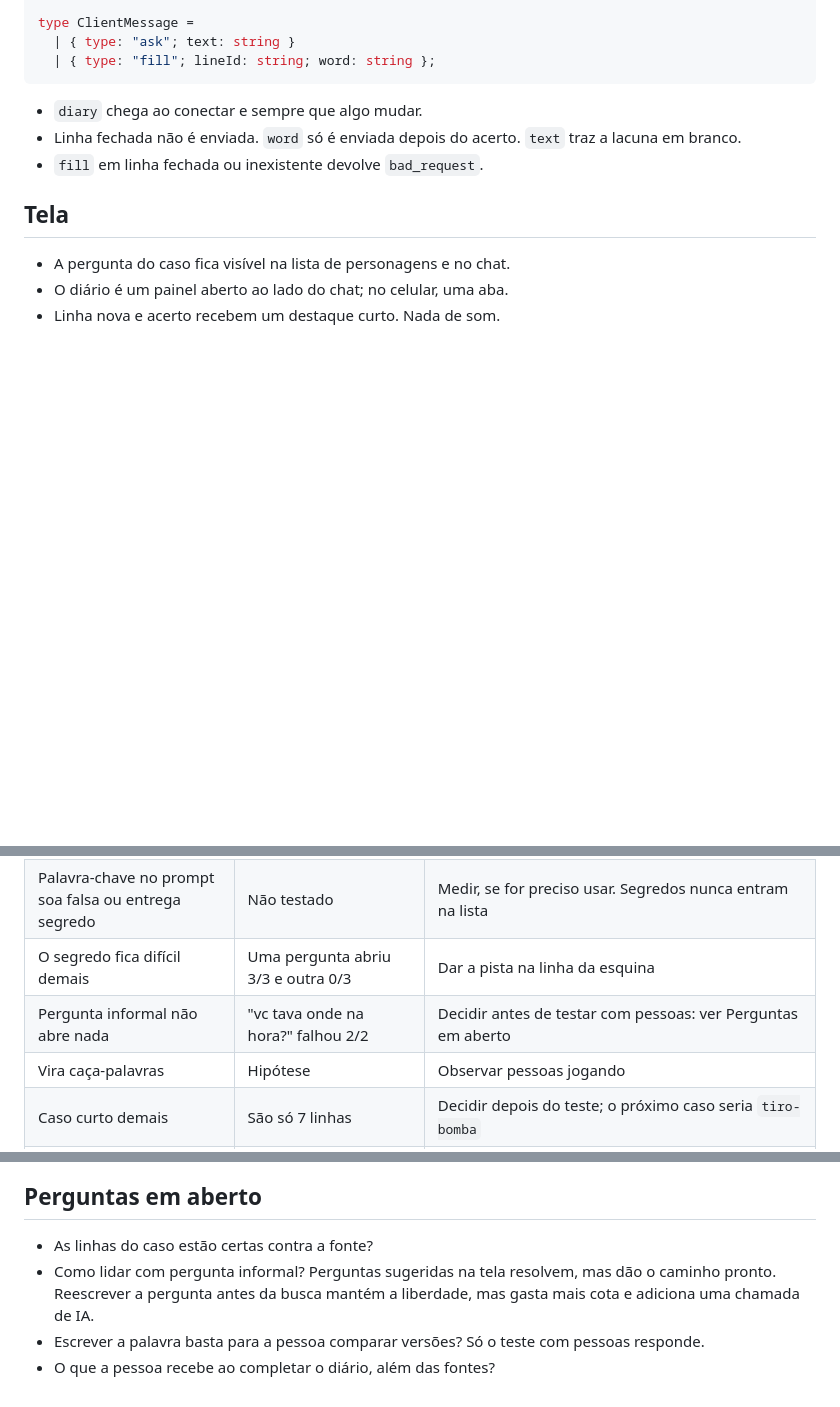
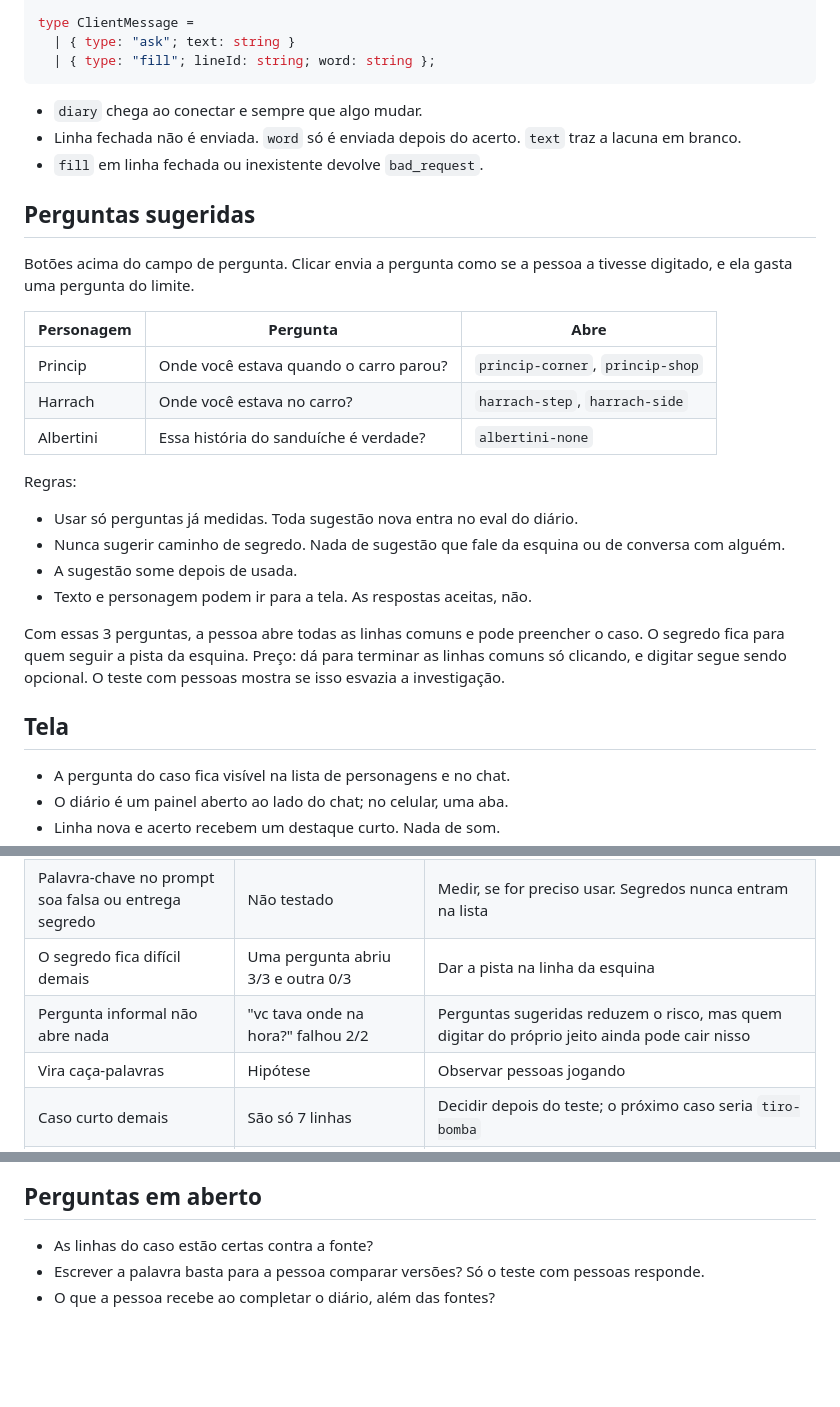
Before and after one commit to walteraandrade/chrono-digger, a Markdown page: docs/diary.md, 3 parts joined by grey strips. Drawn GitHub-style; blank space fills up the shorter version.

Commit message:
docs: add suggested questions to the diary spec
Co-Authored-By: Claude Opus 5.5 <noreply@anthropic.com>

```diff
--- a/docs/diary.md
+++ b/docs/diary.md
@@ -170,6 +170,25 @@ type ClientMessage =
 - Linha fechada não é enviada. `word` só é enviada depois do acerto. `text` traz a lacuna em branco.
 - `fill` em linha fechada ou inexistente devolve `bad_request`.
 
+## Perguntas sugeridas
+
+Botões acima do campo de pergunta. Clicar envia a pergunta como se a pessoa a tivesse digitado, e ela gasta uma pergunta do limite.
+
+| Personagem | Pergunta | Abre |
+|---|---|---|
+| Princip | Onde você estava quando o carro parou? | `princip-corner`, `princip-shop` |
+| Harrach | Onde você estava no carro? | `harrach-step`, `harrach-side` |
+| Albertini | Essa história do sanduíche é verdade? | `albertini-none` |
+
+Regras:
+
+- Usar só perguntas já medidas. Toda sugestão nova entra no eval do diário.
+- Nunca sugerir caminho de segredo. Nada de sugestão que fale da esquina ou de conversa com alguém.
+- A sugestão some depois de usada.
+- Texto e personagem podem ir para a tela. As respostas aceitas, não.
+
+Com essas 3 perguntas, a pessoa abre todas as linhas comuns e pode preencher o caso. O segredo fica para quem seguir a pista da esquina. Preço: dá para terminar as linhas comuns só clicando, e digitar segue sendo opcional. O teste com pessoas mostra se isso esvazia a investigação.
+
 ## Tela
 
 - A pergunta do caso fica visível na lista de personagens e no chat.
@@ -199,7 +218,7 @@ Meta inicial, a rever depois de medir:
 | O modelo não diz a palavra | Depende da redação: ver Medição | Aceitar sinônimos. Testar com várias redações. Se ficar abaixo da meta, passar as palavras-chave do trecho buscado ao prompt |
 | Palavra-chave no prompt soa falsa ou entrega segredo | Não testado | Medir, se for preciso usar. Segredos nunca entram na lista |
 | O segredo fica difícil demais | Uma pergunta abriu 3/3 e outra 0/3 | Dar a pista na linha da esquina |
-| Pergunta informal não abre nada | "vc tava onde na hora?" falhou 2/2 | Decidir antes de testar com pessoas: ver Perguntas em aberto |
+| Pergunta informal não abre nada | "vc tava onde na hora?" falhou 2/2 | Perguntas sugeridas reduzem o risco, mas quem digitar do próprio jeito ainda pode cair nisso |
 | Vira caça-palavras | Hipótese | Observar pessoas jogando |
 | Caso curto demais | São só 7 linhas | Decidir depois do teste; o próximo caso seria `tiro-bomba` |
 | Limite de 10 perguntas frustra | Cada tentativa de segredo gasta uma pergunta | Manter o diário bem abaixo do limite |
@@ -216,6 +235,5 @@ Meta inicial, a rever depois de medir:
 ## Perguntas em aberto
 
 - As linhas do caso estão certas contra a fonte?
-- Como lidar com pergunta informal? Perguntas sugeridas na tela resolvem, mas dão o caminho pronto. Reescrever a pergunta antes da busca mantém a liberdade, mas gasta mais cota e adiciona uma chamada de IA.
 - Escrever a palavra basta para a pessoa comparar versões? Só o teste com pessoas responde.
 - O que a pessoa recebe ao completar o diário, além das fontes?
```
